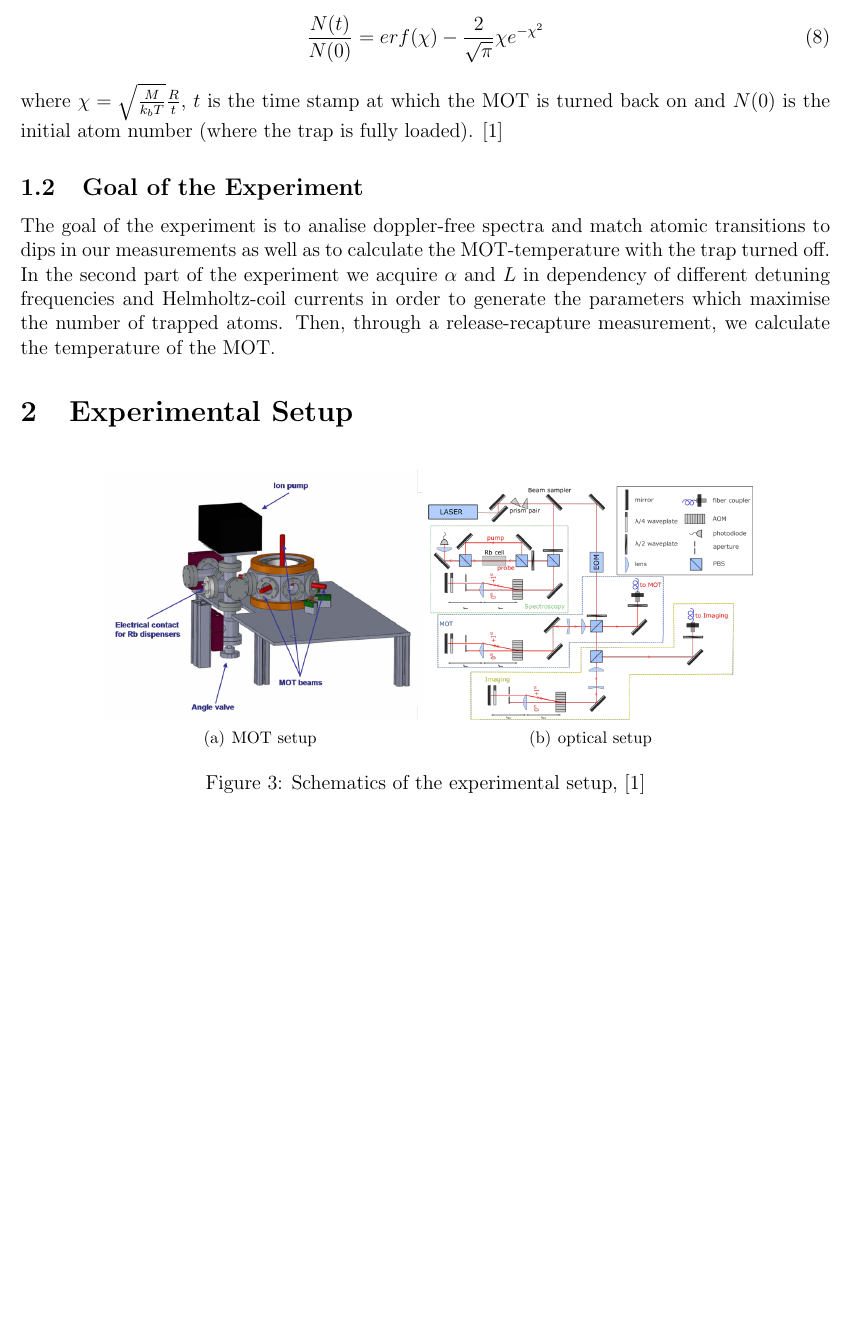
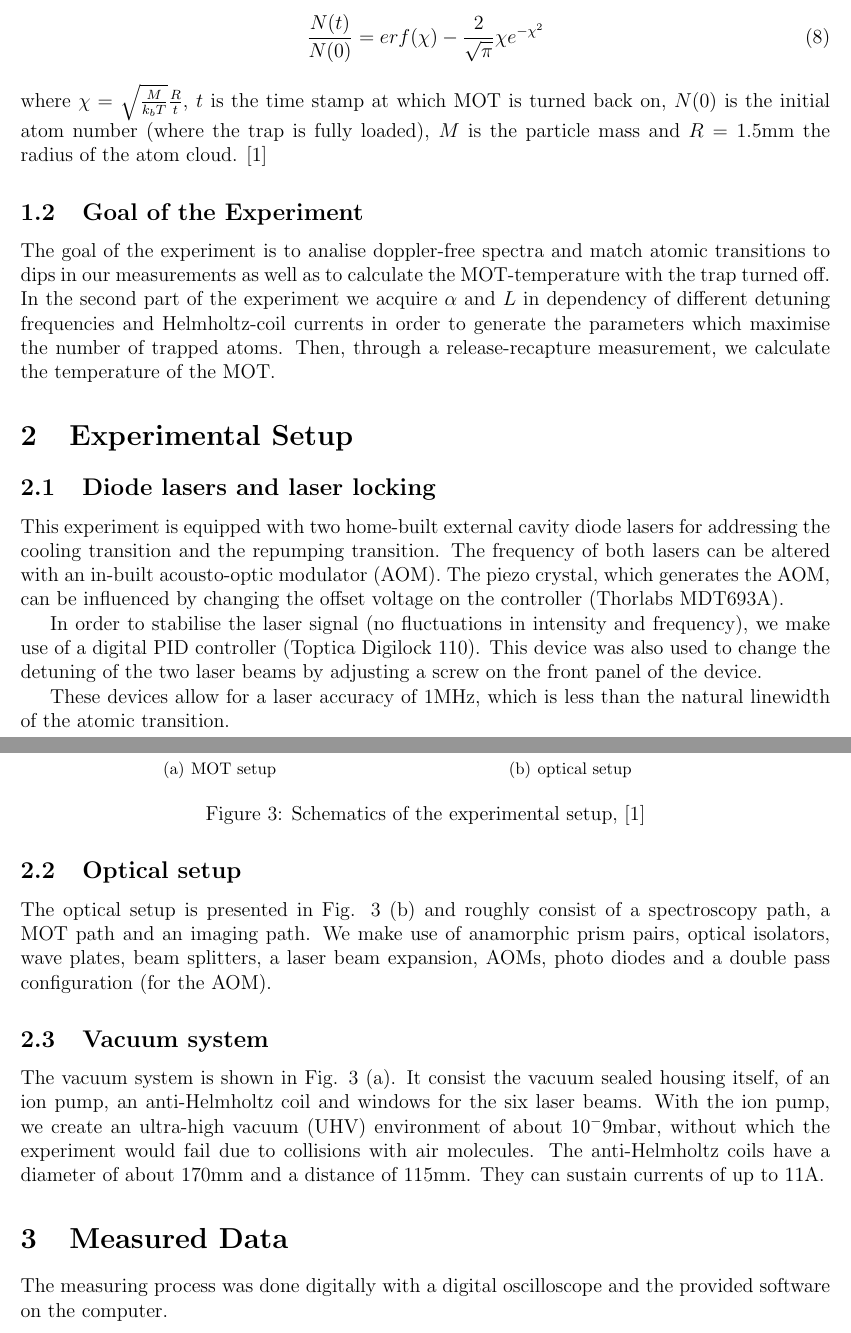
Before and after one commit to LarsKue/F20, a LaTeX document (LaTeX/F20.tex): part of page 4 of 12 before the commit and two parts of pages 4 and 5 of 13 after it, the two joined at a grey line, cut so that both start at the same text, the shorter picture padded with empty space. Compiled offline with pdfLaTeX.

Commit message:
theory introduction completed

```diff
--- a/LaTeX/F20.tex
+++ b/LaTeX/F20.tex
@@ -142,7 +142,7 @@ Through the Stefan-Boltzmann velocity distribution, one arrives at the follwing
 \begin{equation}
 \frac{N(t)}{N(0)} = erf(\chi) - \frac{2}{\sqrt{\pi}} \chi e^{-\chi ^2}
 \end{equation}
-where $\chi = \sqrt{\frac{M}{k_{b} T}}\frac{R}{t}$, $t$ is the time stamp at which the MOT is turned back on and $N(0)$ is the initial atom number (where the trap is fully loaded). \cite{script}
+where $\chi = \sqrt{\frac{M}{k_{b} T}}\frac{R}{t}$, $t$ is the time stamp at which MOT is turned back on, $N(0)$ is the initial atom number (where the trap is fully loaded), $M$ is the particle mass and $R=1.5$mm the radius of the atom cloud. \cite{script}
 
 
 \subsection{Goal of the Experiment}
@@ -153,13 +153,27 @@ The goal of the experiment is to analise doppler-free spectra and match atomic t
 
 \begin{figure}[h]
 \centering
-    \subfigure[MOT setup]{\includegraphics[width=0.4\textwidth]{779px-Vacuum_chamber_2.png}}
-    \subfigure[optical setup]{\includegraphics[width=0.4\textwidth]{800px-Setup-schematic.png}}
+    \subfigure[MOT setup]{\includegraphics[width=0.35\textwidth]{779px-Vacuum_chamber_2.png}}
+    \subfigure[optical setup]{\includegraphics[width=0.5\textwidth]{800px-Setup-schematic.png}}
 \caption{Schematics of the experimental setup, \cite{script}}
 	\label{expsetup}
 \end{figure}
 
+\subsection{Diode lasers and laser locking}
+This experiment is equipped with two home-built external cavity diode lasers for addressing the cooling transition and the repumping transition. The frequency of both lasers can be altered with an in-built acousto-optic modulator (AOM). The piezo crystal, which generates the AOM, can be influenced by changing the offset voltage on the controller (Thorlabs MDT693A).
 
+In order to stabilise the laser signal (no fluctuations in intensity and frequency), we make use of a digital PID controller (Toptica Digilock 110). This device was also used to change the detuning of the two laser beams by adjusting a screw on the front panel of the device.
+
+These devices allow for a laser accuracy of 1MHz, which is less than the natural linewidth of the atomic transition.
+
+\subsection{Optical setup}
+The optical setup is presented in Fig. 3 (b) and roughly consist of a spectroscopy path, a MOT path and an imaging path. We make use of anamorphic prism pairs, optical isolators, wave plates, beam splitters, a laser beam expansion, AOMs, photo diodes and a double pass configuration (for the AOM).
+
+\subsection{Vacuum system}
+The vacuum system is shown in Fig. 3 (a). It consist the vacuum sealed housing itself, of an ion pump, an anti-Helmholtz coil and windows for the six laser beams. With the ion pump, we create an ultra-high vacuum (UHV) environment of about $10^-{9}$mbar, without which the experiment would fail due to collisions with air molecules. The anti-Helmholtz coils have a diameter of about 170mm and a distance of 115mm. They can sustain currents of up to 11A.
+
+\section{Measured Data}
+The measuring process was done digitally with a digital oscilloscope and the provided software on the computer.
 
 
 
```
Also changed, not shown: LaTeX/images/F0020TEK.png (added), LaTeX/images/fullspectrum_meas.png (added).
